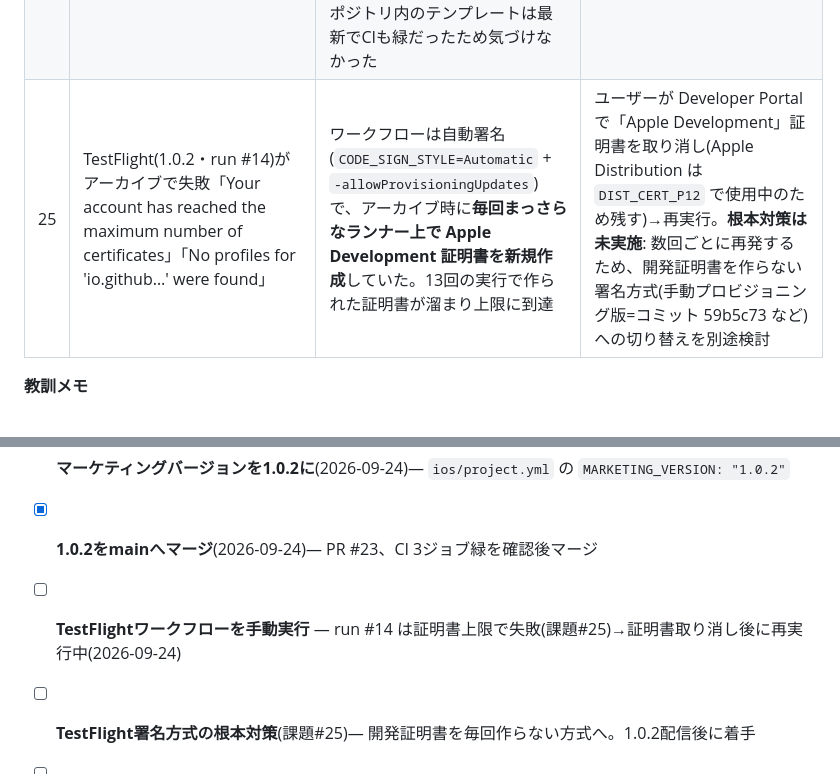
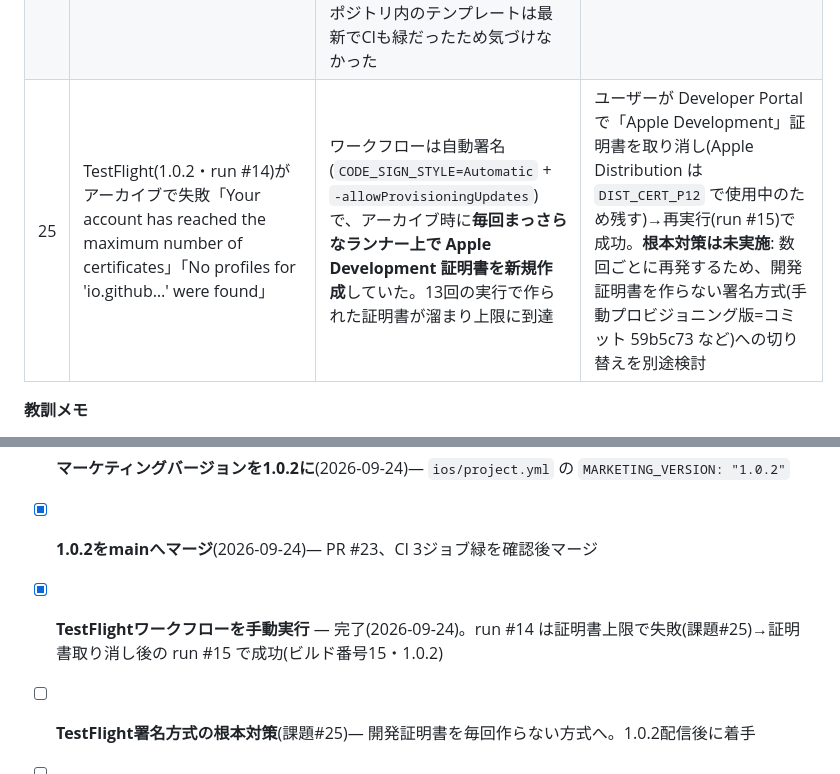
Before and after one commit to ysu119190-lab/photouploader, a Markdown page: notes/PROJECT_NOTES.md, 2 parts joined by grey strips. Drawn GitHub-style.

Commit message:
ノート: 1.0.2のTestFlightアップロード成功(run #15)を記録
Co-Authored-By: Claude Opus 5.5 <noreply@anthropic.com>
Claude-Session: https://claude.ai/code/session_011gW18MB4pRvzwAaqwRLh5q

```diff
--- a/notes/PROJECT_NOTES.md
+++ b/notes/PROJECT_NOTES.md
@@ -89,7 +89,7 @@
 | 23 | 1.0.1のTestFlightアップロードが検証失敗「Invalid Pre-Release Train. train version '1.0' is closed」「CFBundleShortVersionString [1.0] must be higher than [1.0]」 | `MARKETING_VERSION` 設定を足しただけでは**バンドルのバージョンが1.0のまま**だった。XcodeGen生成のInfo.plistは `CFBundleShortVersionString` を既定値 "1.0" リテラルで書き、`MARKETING_VERSION` は自動反映されない(apple-generic versioningが管理するのは `CFBundleVersion`(=run_number)だけ)。よってアーカイブが 1.0 のままで、閉じた1.0トレインへの提出になり拒否 | `project.yml` の `info.properties` に `CFBundleShortVersionString: "$(MARKETING_VERSION)"` を追加し、ビルド時に `MARKETING_VERSION`(1.0.1)へ展開されるよう明示的に紐づけ。以後バージョン更新は `MARKETING_VERSION` だけ変えればよい |
 | 22 | 初回審査(1.0(3))が **2.1(a) Information Needed** でリジェクト。"We need a demo QR code or AR marker (image)" | 前回提出は Review Notes に**貼り付け用JSON**とデモログインを載せたが、セットアップ画面の先頭導線である**QRスキャン用の画像そのもの**を添えていなかった。審査員(iPad Air M3)はQRスキャンを試したが読む画像が無く、テンプレ文言で画像提出を要求 | **ビルド作り直し不要**(情報要求のため)。デモ設定JSON(`AppConfigJson`)をエンコードしたQR画像を生成(`photouploader-review-demo-qr.png`・スキャン→デコードで元JSONに戻ることを検証済み)し、Resolution Center に添付+英文返信で対応。手順・文面は `notes/review-response-2.1a.md`。デモスタックは削除していないので使い回し可 |
 | 24 | 動画のアップロードだけ「アップロードURLの取得に失敗しました (HTTP 400)」(写真は成功)(2026-09-24 ユーザー報告) | アプリ内のクイック作成リンクが読むS3上の公開テンプレート(`photouploader-templatebuilder/photo-uploader/template.yaml`)が**動画対応前(7月上旬)の版のまま**だった。`publish-template` を7/10の動画対応以降一度も再実行しておらず、そこから作ったスタックのLambdaは画像形式しか受け付けない(動画のcontentTypeを400で拒否)。同じ理由でサムネイル・ゴミ箱削除も未反映。リポジトリ内のテンプレートは最新でCIも緑だったため気づけなかった | `publish-template` を再実行(またはS3コンソールで `template.yaml` を上書き)して公開テンプレートを更新し、既存スタックを「スタックの更新」で反映(ユーザー作業) |
-| 25 | TestFlight(1.0.2・run #14)がアーカイブで失敗「Your account has reached the maximum number of certificates」「No profiles for 'io.github…' were found」 | ワークフローは自動署名(`CODE_SIGN_STYLE=Automatic` + `-allowProvisioningUpdates`)で、アーカイブ時に**毎回まっさらなランナー上で Apple Development 証明書を新規作成**していた。13回の実行で作られた証明書が溜まり上限に到達 | ユーザーが Developer Portal で「Apple Development」証明書を取り消し(Apple Distribution は `DIST_CERT_P12` で使用中のため残す)→再実行。**根本対策は未実施**: 数回ごとに再発するため、開発証明書を作らない署名方式(手動プロビジョニング版=コミット 59b5c73 など)への切り替えを別途検討 |
+| 25 | TestFlight(1.0.2・run #14)がアーカイブで失敗「Your account has reached the maximum number of certificates」「No profiles for 'io.github…' were found」 | ワークフローは自動署名(`CODE_SIGN_STYLE=Automatic` + `-allowProvisioningUpdates`)で、アーカイブ時に**毎回まっさらなランナー上で Apple Development 証明書を新規作成**していた。13回の実行で作られた証明書が溜まり上限に到達 | ユーザーが Developer Portal で「Apple Development」証明書を取り消し(Apple Distribution は `DIST_CERT_P12` で使用中のため残す)→再実行(run #15)で成功。**根本対策は未実施**: 数回ごとに再発するため、開発証明書を作らない署名方式(手動プロビジョニング版=コミット 59b5c73 など)への切り替えを別途検討 |
 
 **教訓メモ**
 
@@ -201,7 +201,7 @@
 
 - [x] **マーケティングバージョンを1.0.2に**(2026-09-24)— `ios/project.yml` の `MARKETING_VERSION: "1.0.2"`
 - [x] **1.0.2をmainへマージ**(2026-09-24)— PR #23、CI 3ジョブ緑を確認後マージ
-- [ ] **TestFlightワークフローを手動実行** — run #14 は証明書上限で失敗(課題#25)→証明書取り消し後に再実行中(2026-09-24)
+- [x] **TestFlightワークフローを手動実行** — 完了(2026-09-24)。run #14 は証明書上限で失敗(課題#25)→証明書取り消し後の run #15 で成功(ビルド番号15・1.0.2)
 - [ ] **TestFlight署名方式の根本対策**(課題#25)— 開発証明書を毎回作らない方式へ。1.0.2配信後に着手
 - [ ] **ASCで1.0.2を作成し提出**(あなた)— アップしたビルドを選択 → 「今回のアップデート内容」記入 → 審査に提出
   - **今回のアップデート内容(What's New)案**:
```
